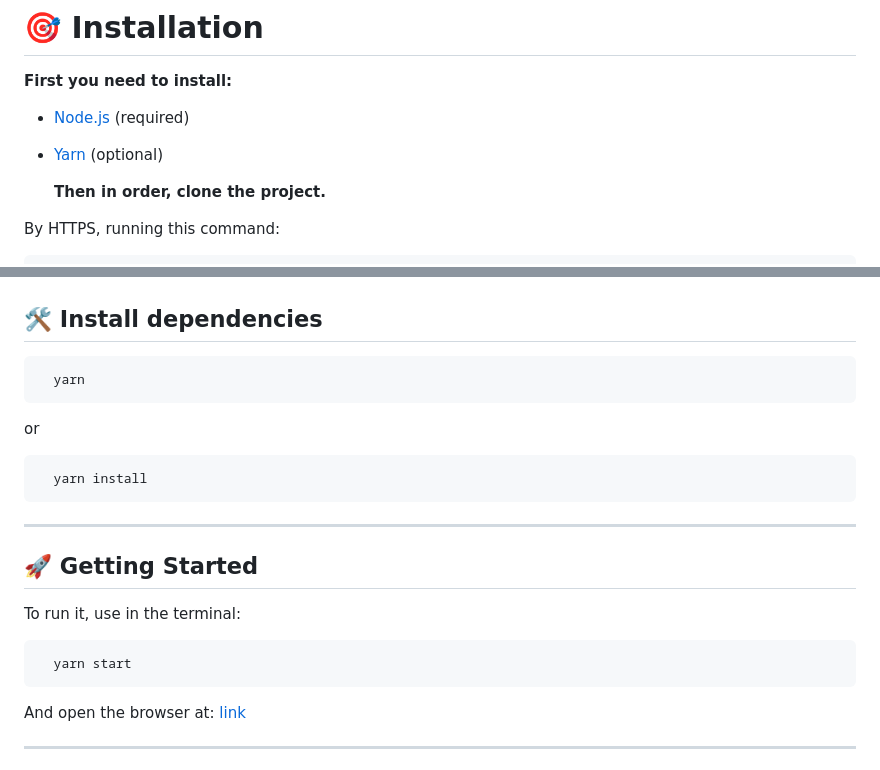
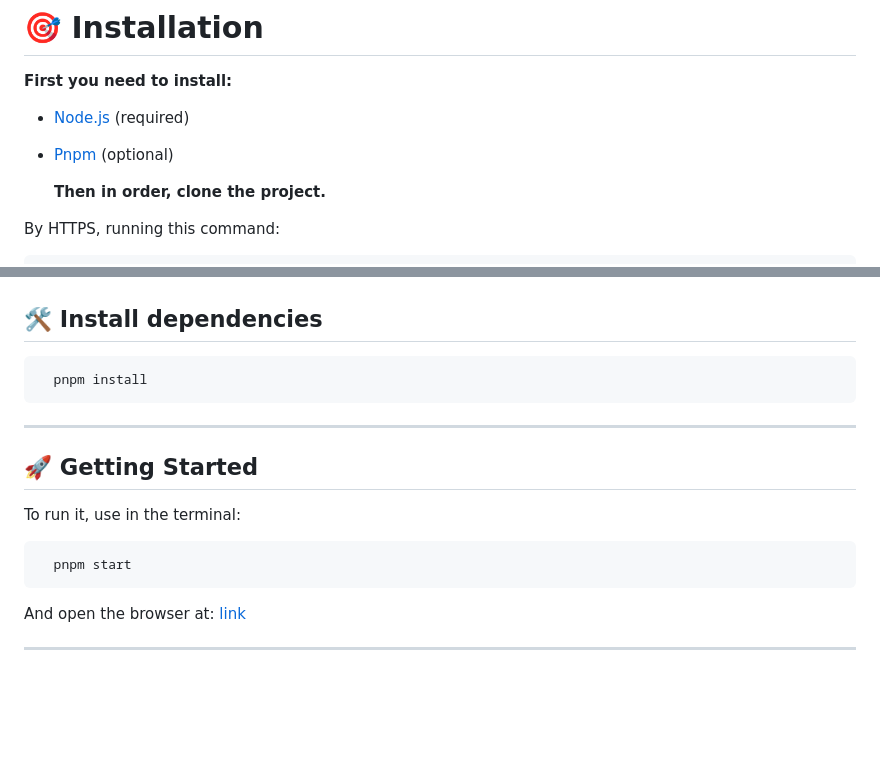
Before and after one commit to LeoMSSilva/Gerador-de-senhas-js, a Markdown page: readme.md, 2 parts joined by grey strips. GitHub-like rendering; blank space fills up the shorter version.

Commit message:
docs: updated the readme file

````diff
--- a/readme.md
+++ b/readme.md
@@ -41,7 +41,7 @@ It aims to deepen my knowledge and generate something useful while I study.
 **First you need to install:**
 
 - [Node.js](https://pt-br.nodejs.org/) (required)
-- [Yarn](https://yarnpkg.com/) (optional)
+- [Pnpm](https://pnpm.io/pt/) (optional)
 
   **Then in order, clone the project.**
 
@@ -64,13 +64,7 @@ SSH is a secure protocol, but you need to register a key ssh in your github befo
 ## :hammer_and_wrench: Install dependencies
 
 ```bash
-  yarn
-```
-
-or
-
-```bash
-  yarn install
+  pnpm install
 ```
 
 ---
@@ -80,7 +74,7 @@ or
 To run it, use in the terminal:
 
 ```bash
-  yarn start
+  pnpm start
 ```
 
 And open the browser at: [link](http://localhost:8080)
````
